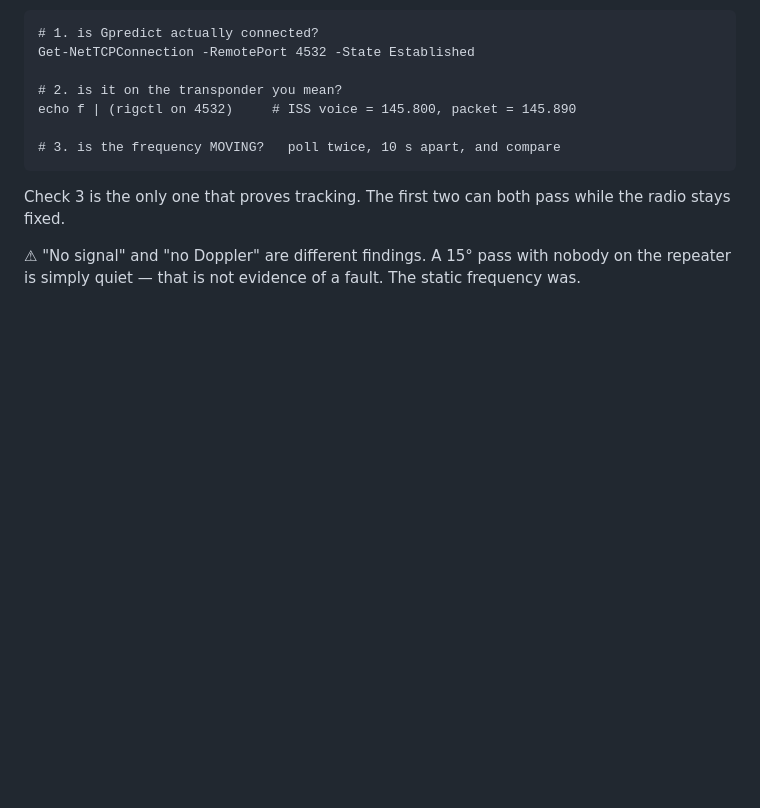
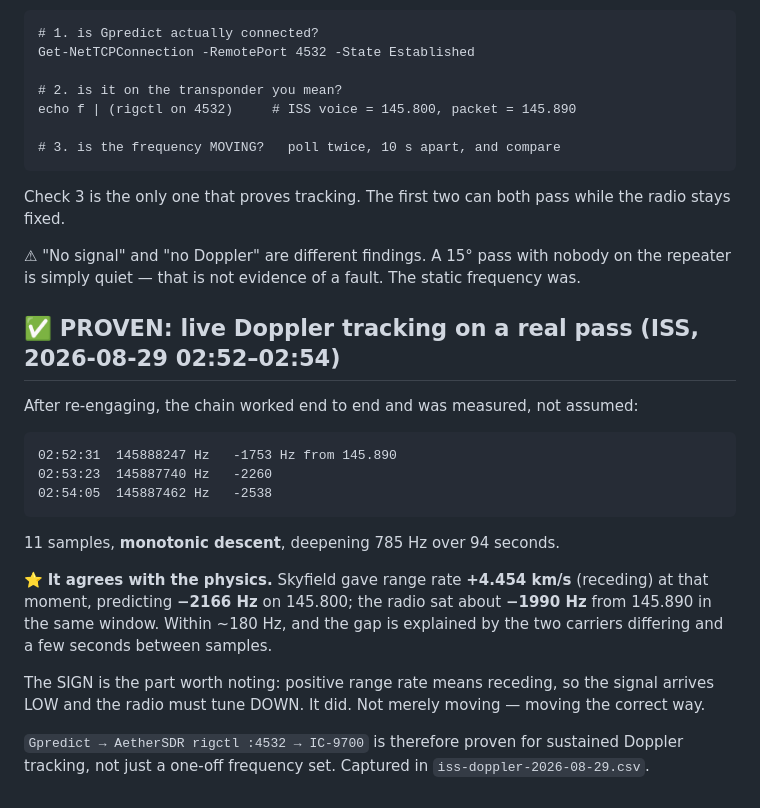
Before and after one commit to nigelfenton/shack-track, a Markdown page: DDE-FORMAT.md, the part around the change. Rendered like a GitHub page; blank space fills up the shorter version.

Commit message:
shack-track: live Doppler tracking proven on a real ISS pass
11 samples over 94 seconds, monotonic descent from -1753 to -2538 Hz relative to
the 145.890 packet downlink, captured by asking the radio rather than reading
any software's display.

It agrees with the physics: Skyfield gave range rate +4.454 km/s (receding) at
that moment, predicting -2166 Hz on 145.800, against the radio's ~-1990 Hz from
145.890 -- within ~180 Hz once the different carriers are accounted for.

The sign matters most. Positive range rate means receding, so the signal arrives
low and the radio must tune down. It did. That distinguishes real tracking from
a frequency merely changing.

Gpredict -> AetherSDR rigctl :4532 -> IC-9700 is now proven for sustained
tracking, not just a one-off set.

Co-Authored-By: Claude Opus 5 <noreply@anthropic.com>

```diff
--- a/DDE-FORMAT.md
+++ b/DDE-FORMAT.md
@@ -288,3 +288,26 @@ the radio stays fixed.
 ⚠ "No signal" and "no Doppler" are different findings. A 15° pass with nobody on
 the repeater is simply quiet — that is not evidence of a fault. The static
 frequency was.
+
+## ✅ PROVEN: live Doppler tracking on a real pass (ISS, 2026-08-29 02:52–02:54)
+
+After re-engaging, the chain worked end to end and was measured, not assumed:
+
+    02:52:31  145888247 Hz   -1753 Hz from 145.890
+    02:53:23  145887740 Hz   -2260
+    02:54:05  145887462 Hz   -2538
+
+11 samples, **monotonic descent**, deepening 785 Hz over 94 seconds.
+
+⭐ **It agrees with the physics.** Skyfield gave range rate **+4.454 km/s**
+(receding) at that moment, predicting **−2166 Hz** on 145.800; the radio sat
+about **−1990 Hz** from 145.890 in the same window. Within ~180 Hz, and the gap
+is explained by the two carriers differing and a few seconds between samples.
+
+The SIGN is the part worth noting: positive range rate means receding, so the
+signal arrives LOW and the radio must tune DOWN. It did. Not merely moving —
+moving the correct way.
+
+`Gpredict → AetherSDR rigctl :4532 → IC-9700` is therefore proven for sustained
+Doppler tracking, not just a one-off frequency set. Captured in
+`iss-doppler-2026-08-29.csv`.
```
